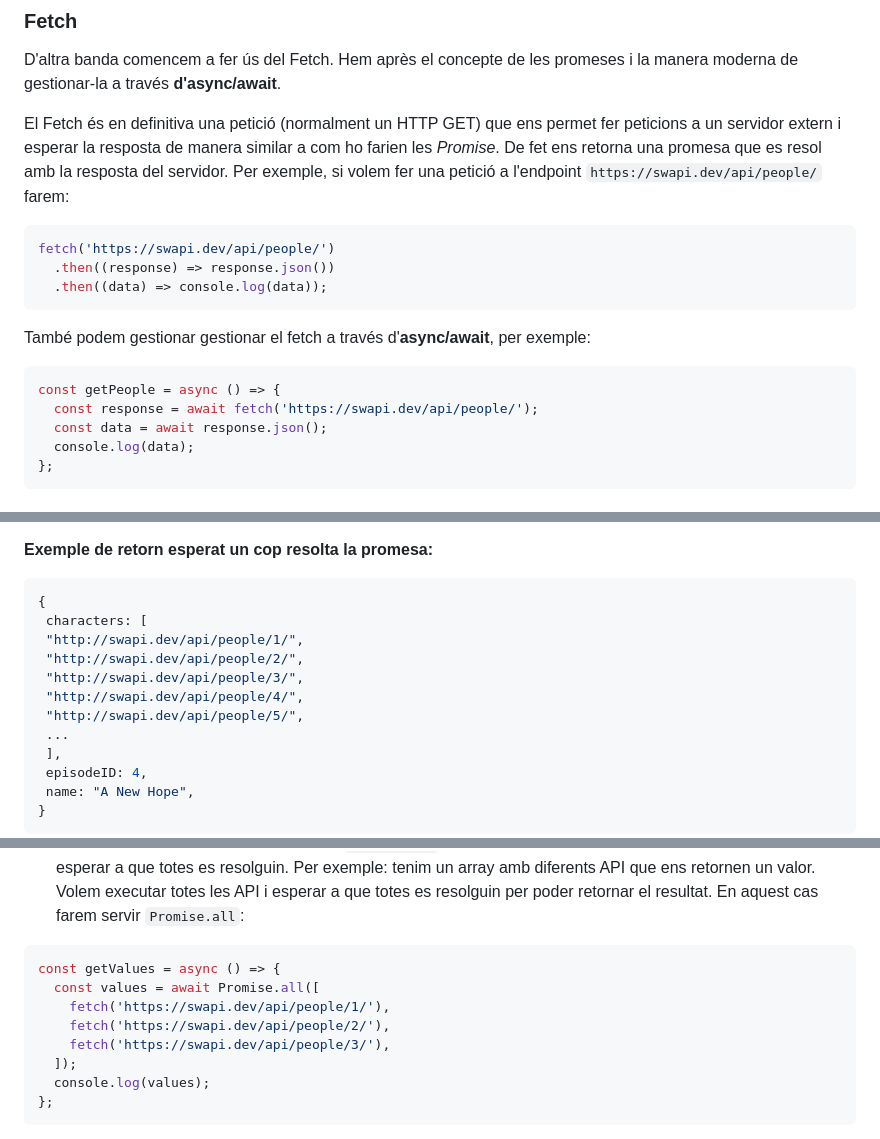
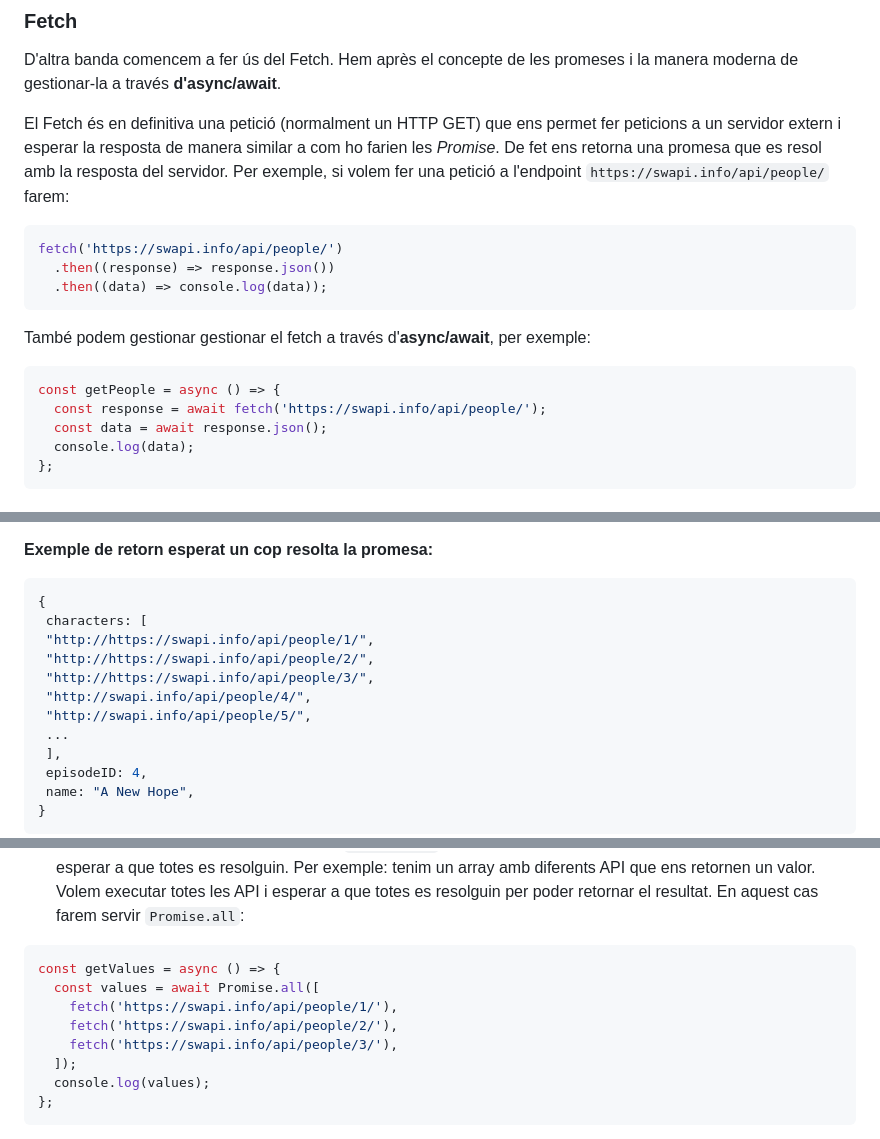
Before and after one commit to prosfp/Act6_APIs_i_GestioAs-ncrona, a Markdown page: README.md, 3 parts joined by grey strips. Rendered like a GitHub page.

````diff
--- a/README.md
+++ b/README.md
@@ -60,10 +60,10 @@ En aquesta pràctica treballarem amb la notació ES Modules. Això vol dir que e
 
 D'altra banda comencem a fer ús del Fetch. Hem après el concepte de les promeses i la manera moderna de gestionar-la a través **d'async/await**.
 
-El Fetch és en definitiva una petició (normalment un HTTP GET) que ens permet fer peticions a un servidor extern i esperar la resposta de manera similar a com ho farien les _Promise_. De fet ens retorna una promesa que es resol amb la resposta del servidor. Per exemple, si volem fer una petició a l'endpoint `https://swapi.dev/api/people/` farem:
+El Fetch és en definitiva una petició (normalment un HTTP GET) que ens permet fer peticions a un servidor extern i esperar la resposta de manera similar a com ho farien les _Promise_. De fet ens retorna una promesa que es resol amb la resposta del servidor. Per exemple, si volem fer una petició a l'endpoint `https://swapi.info/api/people/` farem:
 
 ```js
-fetch('https://swapi.dev/api/people/')
+fetch('https://swapi.info/api/people/')
   .then((response) => response.json())
   .then((data) => console.log(data));
 ```
@@ -72,7 +72,7 @@ També podem gestionar gestionar el fetch a través d'**async/await**, per exemp
 
 ```js
 const getPeople = async () => {
-  const response = await fetch('https://swapi.dev/api/people/');
+  const response = await fetch('https://swapi.info/api/people/');
   const data = await response.json();
   console.log(data);
 };
@@ -221,11 +221,11 @@ Implementar una funció `getMovieInfo(id: string)` que donat un id d'una pel·l
 ```javascript
 {
  characters: [
- "http://swapi.dev/api/people/1/",
- "http://swapi.dev/api/people/2/",
- "http://swapi.dev/api/people/3/",
- "http://swapi.dev/api/people/4/",
- "http://swapi.dev/api/people/5/",
+ "http://https://swapi.info/api/people/1/",
+ "http://https://swapi.info/api/people/2/",
+ "http://https://swapi.info/api/people/3/",
+ "http://swapi.info/api/people/4/",
+ "http://swapi.info/api/people/5/",
  ...
  ],
  episodeID: 4,
@@ -255,9 +255,9 @@ Implementar una funció `getMovieCharacters(id: string)` que donat un id d'una p
 ```javascript
 const getValues = async () => {
   const values = await Promise.all([
-    fetch('https://swapi.dev/api/people/1/'),
-    fetch('https://swapi.dev/api/people/2/'),
-    fetch('https://swapi.dev/api/people/3/'),
+    fetch('https://swapi.info/api/people/1/'),
+    fetch('https://swapi.info/api/people/2/'),
+    fetch('https://swapi.info/api/people/3/'),
   ]);
   console.log(values);
 };
````
Also changed, not shown: other parts of README.md (+3 -3 lines).
